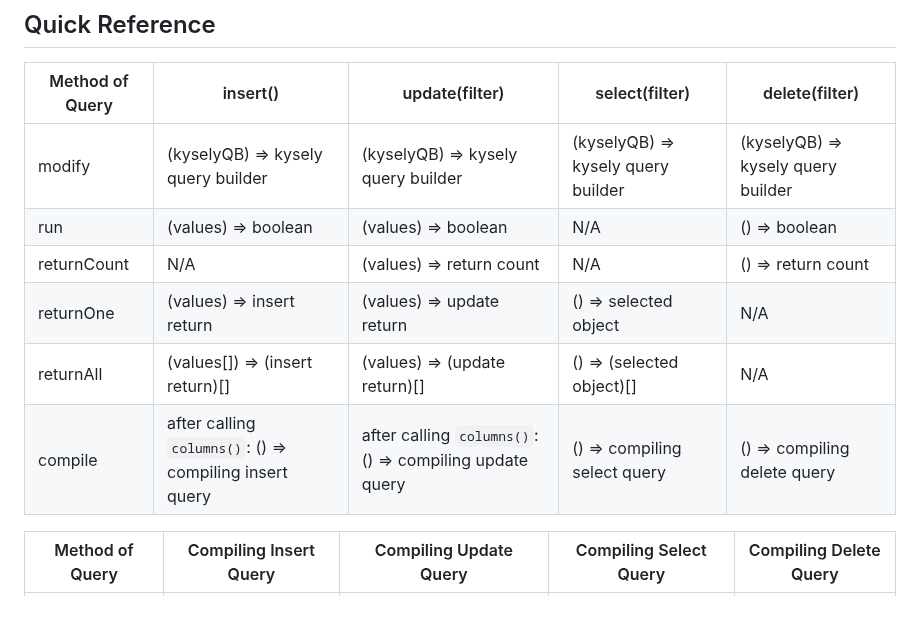
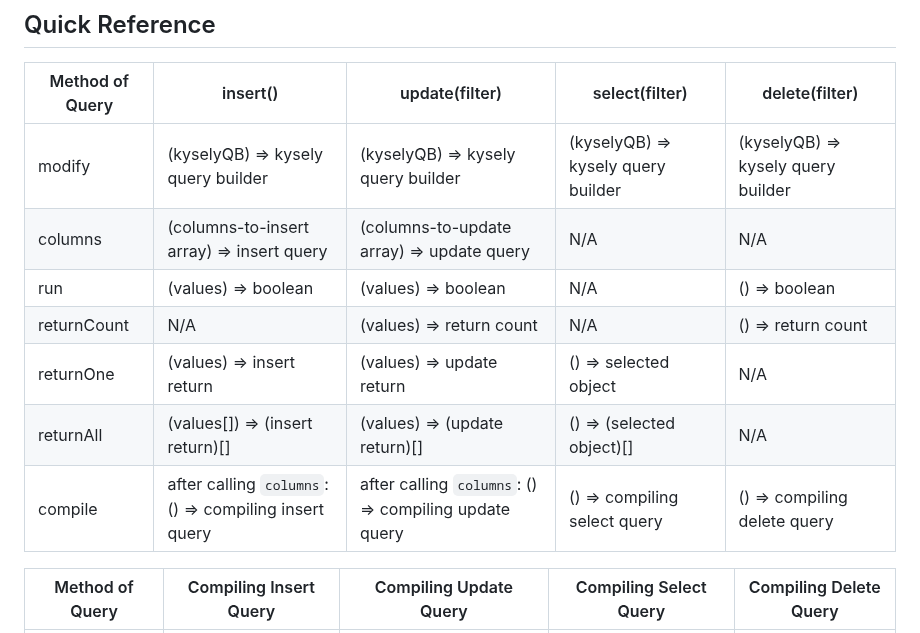
Before and after one commit to jtlapp/kysely-mapper, a Markdown page: README.md, the part around the change. GitHub-like rendering; blank space fills up the shorter version.

Commit message:
docs: add columns method to table

```diff
--- a/README.md
+++ b/README.md
@@ -610,11 +610,12 @@ The resulting table mapper has these properties:
 | Method of Query | insert() | update(filter) | select(filter) | delete(filter) |
 |  --- |  --- |  --- |  --- |  --- |
 | modify | (kyselyQB) => kysely query builder | (kyselyQB) => kysely query builder | (kyselyQB) => kysely query builder | (kyselyQB) => kysely query builder |
+| columns | (columns-to-insert array) => insert query | (columns-to-update array) => update query | N/A | N/A |
 | run | (values) => boolean | (values) => boolean | N/A | () => boolean |
 | returnCount | N/A | (values) => return count | N/A | () => return count |
 | returnOne | (values) => insert return | (values) => update return | () => selected object | N/A |
 | returnAll | (values[]) => (insert return)[] | (values) => (update return)[] | () => (selected object)[] | N/A |
-| compile | after calling `columns()`: () => compiling insert query | after calling `columns()`: () => compiling update query | () => compiling select query | () => compiling delete query |
+| compile | after calling `columns`: () => compiling insert query | after calling `columns`: () => compiling update query | () => compiling select query | () => compiling delete query |
 
 <!-- prettier-ignore -->
 | Method of Query | Compiling Insert Query | Compiling Update Query | Compiling Select Query | Compiling Delete Query |
```
